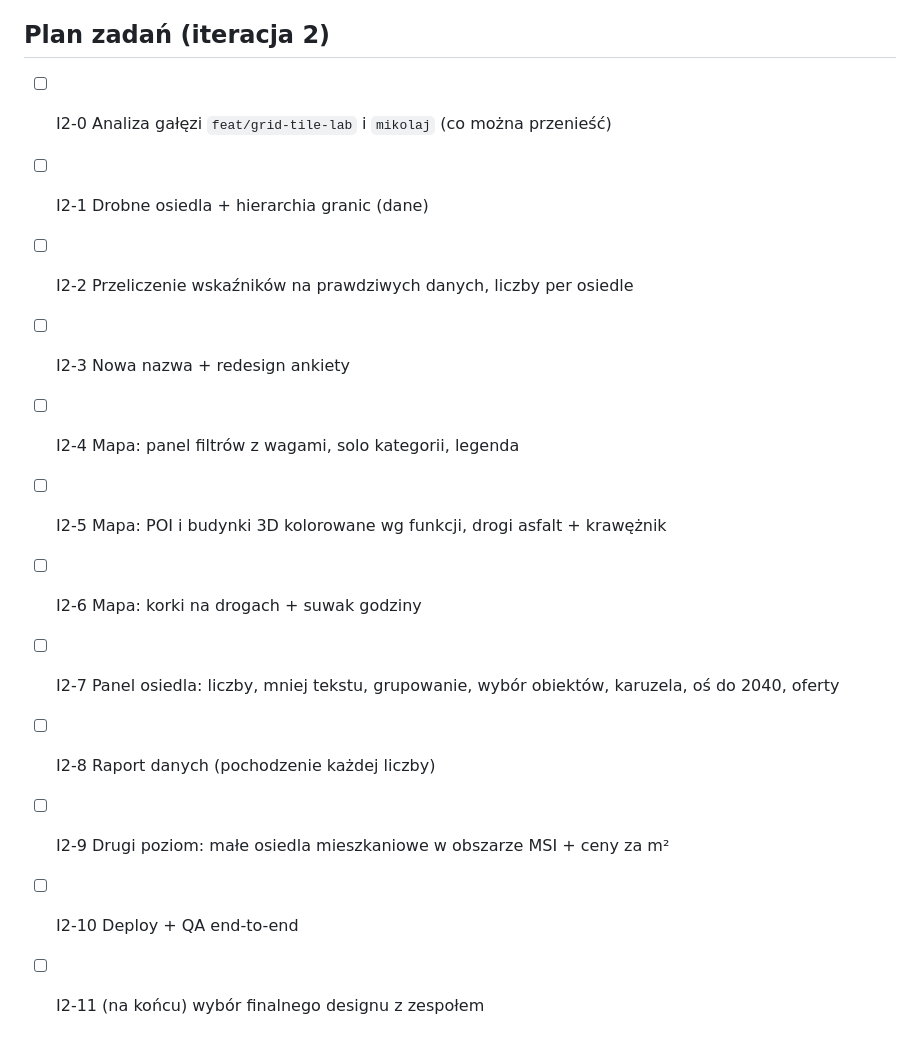
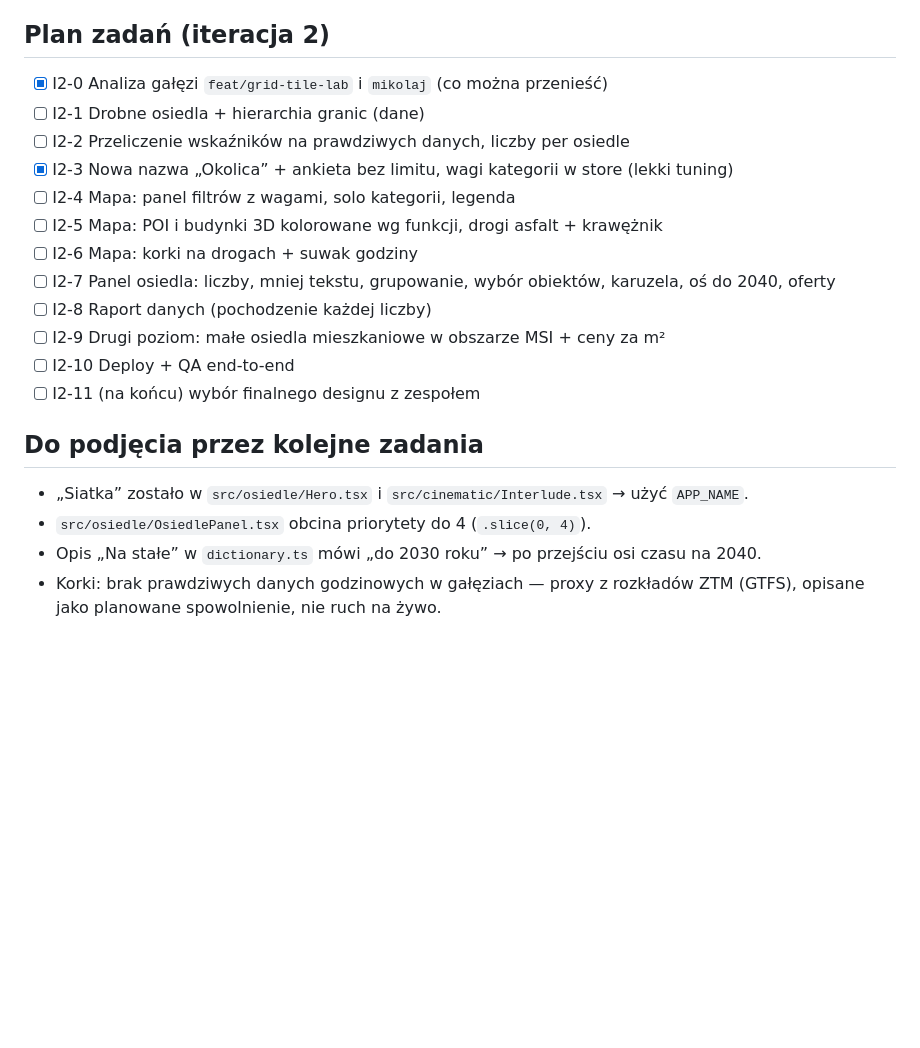
Before and after one commit to wskalecki/Moje_Miejsce_AI-ALL_IN_19, a Markdown page: docs/core/mock-iteracja-2.md, the part around the change. GitHub-like rendering; blank space fills up the shorter version.

Commit message:
docs: track iteration 2 progress

```diff
--- a/docs/core/mock-iteracja-2.md
+++ b/docs/core/mock-iteracja-2.md
@@ -31,10 +31,10 @@ Poza zakresem: muzyka (żart z nagrania).
 
 ## Plan zadań (iteracja 2)
 
-- [ ] I2-0 Analiza gałęzi `feat/grid-tile-lab` i `mikolaj` (co można przenieść)
+- [x] I2-0 Analiza gałęzi `feat/grid-tile-lab` i `mikolaj` (co można przenieść)
 - [ ] I2-1 Drobne osiedla + hierarchia granic (dane)
 - [ ] I2-2 Przeliczenie wskaźników na prawdziwych danych, liczby per osiedle
-- [ ] I2-3 Nowa nazwa + redesign ankiety
+- [x] I2-3 Nowa nazwa „Okolica” + ankieta bez limitu, wagi kategorii w store (lekki tuning)
 - [ ] I2-4 Mapa: panel filtrów z wagami, solo kategorii, legenda
 - [ ] I2-5 Mapa: POI i budynki 3D kolorowane wg funkcji, drogi asfalt + krawężnik
 - [ ] I2-6 Mapa: korki na drogach + suwak godziny
@@ -43,3 +43,10 @@ Poza zakresem: muzyka (żart z nagrania).
 - [ ] I2-9 Drugi poziom: małe osiedla mieszkaniowe w obszarze MSI + ceny za m²
 - [ ] I2-10 Deploy + QA end-to-end
 - [ ] I2-11 (na końcu) wybór finalnego designu z zespołem
+
+## Do podjęcia przez kolejne zadania
+
+- „Siatka” zostało w `src/osiedle/Hero.tsx` i `src/cinematic/Interlude.tsx` → użyć `APP_NAME`.
+- `src/osiedle/OsiedlePanel.tsx` obcina priorytety do 4 (`.slice(0, 4)`).
+- Opis „Na stałe” w `dictionary.ts` mówi „do 2030 roku” → po przejściu osi czasu na 2040.
+- Korki: brak prawdziwych danych godzinowych w gałęziach — proxy z rozkładów ZTM (GTFS), opisane jako planowane spowolnienie, nie ruch na żywo.
```
